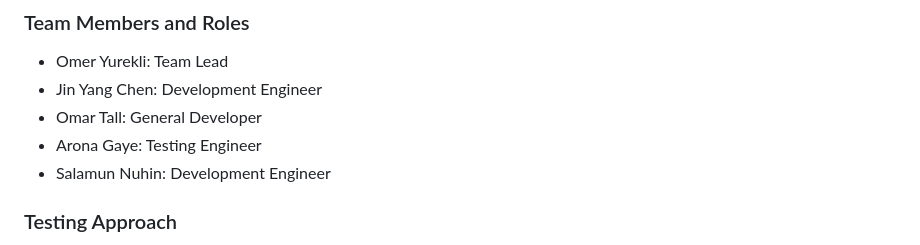
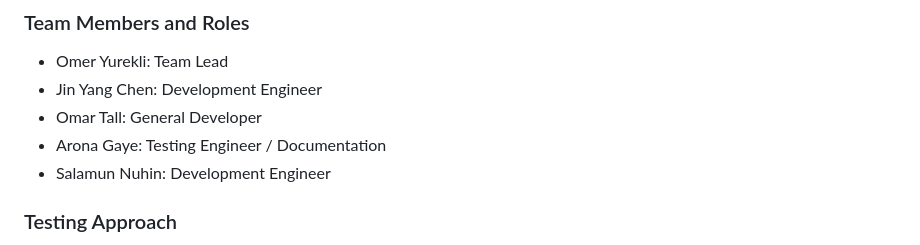
Before and after one commit to databases-CSCI3354/project1-online-commerce, a Markdown page: README.md, the part around the change. Drawn GitHub-style.

```diff
--- a/README.md
+++ b/README.md
@@ -7,7 +7,7 @@
 - Omer Yurekli: Team Lead
 - Jin Yang Chen: Development Engineer
 - Omar Tall: General Developer
-- Arona Gaye: Testing Engineer
+- Arona Gaye: Testing Engineer / Documentation
 - Salamun Nuhin: Development Engineer
 
 ### Testing Approach
```
